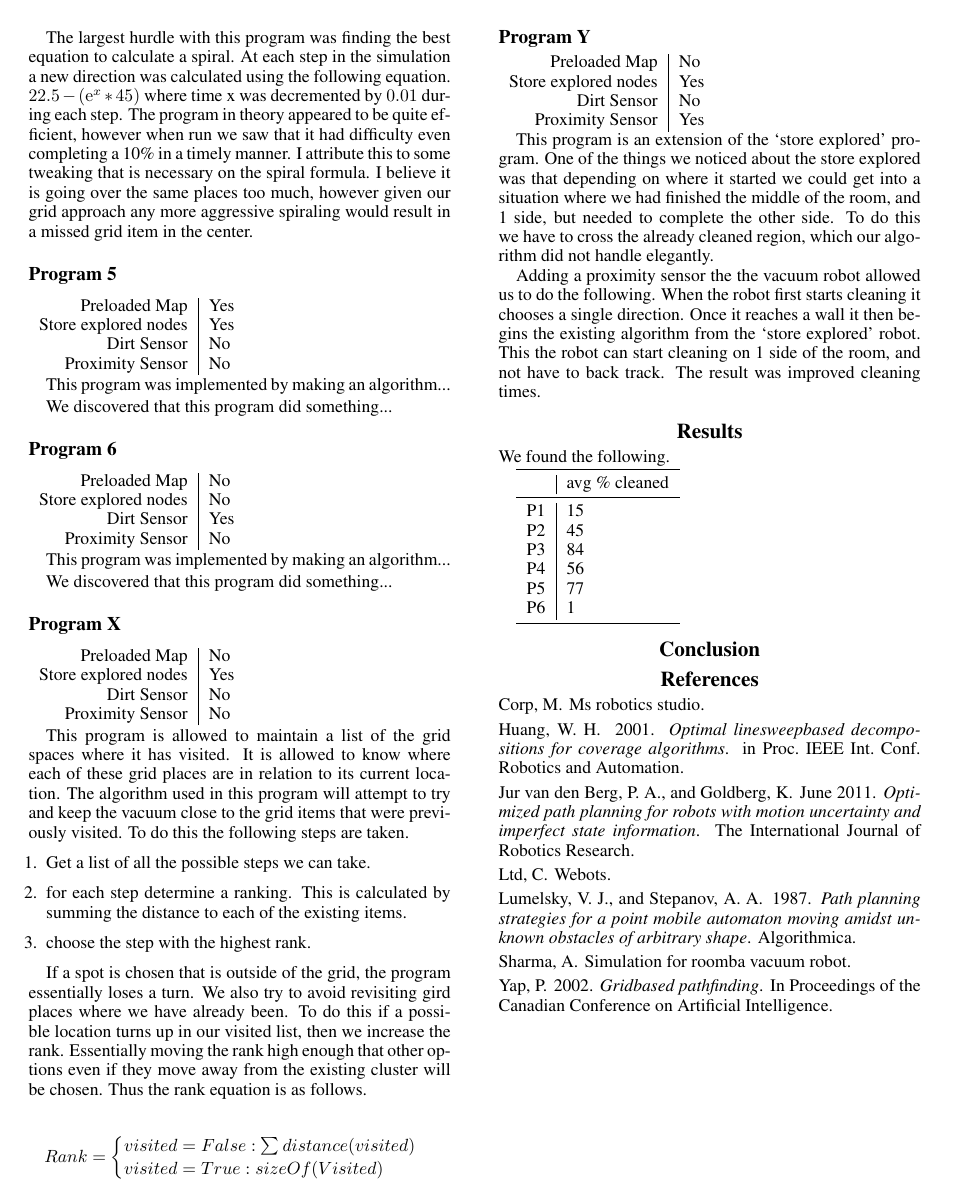
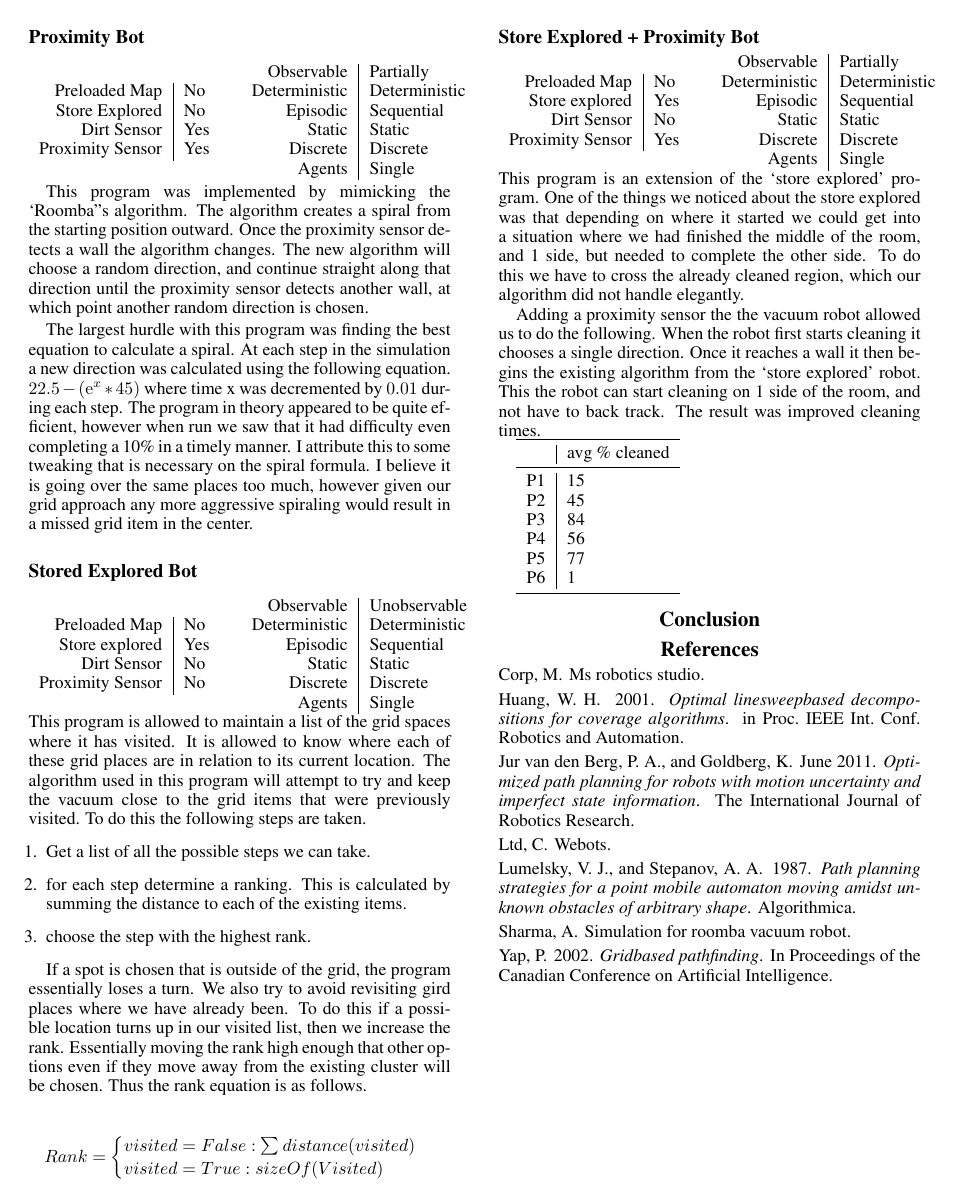
Before and after one commit to rudrasharma/VaccumRobot, a LaTeX document (report/report.tex): page 2 of 2. Compiled offline with pdfLaTeX.

Commit message:
added tables to each program stating static/observable...

```diff
--- a/report/report.tex
+++ b/report/report.tex
@@ -7,7 +7,7 @@
 \RequirePackage{booktabs}
 \setlength{\pdfpagewidth}{8.5in}
 \setlength{\pdfpageheight}{11in}
-
+\usepackage{tabularx}
 
 \setcounter{secnumdepth}{0}
 
@@ -64,2 +96,16 @@ The preloaded map was a Robot which was given the the exact boundaries of the ro
+\subsection{Proximity Bot}
 
 \begin{tabular}{ r | l }
+	Preloaded Map 		& No \\
+	Store Explored 		& No \\
+	Dirt Sensor 		& Yes \\
+	Proximity Sensor 	& Yes \\
+\end{tabular}
+\quad
+\begin{tabular}{ r | l }
+	Observable		& Partially		\\
+	Deterministic	& Deterministic \\
+	Episodic		& Sequential 	\\
+	Static		 	& Static 		\\
+	Discrete 		& Discrete 		\\
+	Agents		 	& Single 		\\
@@ -86,43 +120,23 @@ $ 22.5 - (\mathrm {e} ^ x * 45)$
 where time x was decremented by $0.01$ during each step.  The program in theory appeared to be quite efficient, however when run we saw that it had difficulty even completing a 10\% in a timely manner.  I attribute this to some tweaking that is necessary on the spiral formula.  I believe it is going over the same places too much, however given our grid approach any more aggressive spiraling would result in a missed grid item in the center.
 
 
-\subsection{Program 5}
+\subsection{Stored Explored Bot}
 
 \begin{tabular}{ r | l }
-	Preloaded Map			& Yes \\
-	Store explored nodes	& Yes \\
-	Dirt Sensor				& No \\
-	Proximity Sensor		& No \\
+	Preloaded Map 		& No \\
+	Store explored 		& Yes \\
+	Dirt Sensor 		& No \\
+	Proximity Sensor 	& No \\
 \end{tabular}
-
-This program was implemented by making an algorithm...
-
-We discovered that this program did something...
-
-
-\subsection{Program 6}
-
+\quad
 \begin{tabular}{ r | l }
-	Preloaded Map			& No \\
-	Store explored nodes	& No \\
-	Dirt Sensor				& Yes \\
-	Proximity Sensor		& No \\
+	Observable 		& Unobservable 	\\
+	Deterministic 	& Deterministic \\
+	Episodic		& Sequential	\\
+	Static		 	& Static 		\\
+	Discrete 		& Discrete 		\\
+	Agents		 	& Single 		\\
 \end{tabular}
-
-This program was implemented by making an algorithm...
-
-We discovered that this program did something...
-
-
-\subsection{Program X}
-
-\begin{tabular}{ r | l }
-	Preloaded Map			& No \\
-	Store explored nodes	& Yes \\
-	Dirt Sensor				& No \\
-	Proximity Sensor		& No \\
-\end{tabular}
-
 This program is allowed to maintain a list of the grid spaces where it has visited.  It is allowed to know where each of these grid places are in relation to its current location.
 The algorithm used in this program will attempt to try and keep the vacuum close to the grid items that were previously visited.  To do this the following steps are taken.
 \begin{enumerate}
@@ -141,22 +155,29 @@ If a spot is chosen that is outside of the grid, the program essentially loses a
 	\end{cases}
 \]
 
-\subsection{Program Y}
+\subsection{Store Explored + Proximity Bot}
 
 \begin{tabular}{ r | l }
-	Preloaded Map			& No \\
-	Store explored nodes	& Yes \\
-	Dirt Sensor				& No \\
-	Proximity Sensor		& Yes \\
+	Preloaded Map 		& No \\
+	Store explored 		& Yes \\
+	Dirt Sensor 		& No \\
+	Proximity Sensor 	& Yes \\
 \end{tabular}
-
+\quad
+\begin{tabular}{ r | l }
+	Observable		& Partially 	\\
+	Deterministic	& Deterministic	\\
+	Episodic		& Sequential	\\
+	Static		 	& Static 		\\
+	Discrete 		& Discrete 		\\
+	Agents		 	& Single 		\\
+\end{tabular}
 This program is an extension of the `store explored' program.  One of the things we noticed about the store explored was that depending on where it started we could get into a situation where we had finished the middle of the room, and 1 side, but needed to complete the other side.  To do this we have to cross the already cleaned region, which our algorithm did not handle elegantly.
 
 Adding a proximity sensor the the vacuum robot allowed us to do the following.  When the robot first starts cleaning it chooses a single direction.  Once it reaches a wall it then begins the existing algorithm from the `store explored' robot.  This the robot can start cleaning on 1 side of the room, and not have to back track.  The result was improved cleaning times.
 
-\section{Results}
 
-We found the following.
+
 
 \begin{tabular}{ r | l }
 	\toprule
```
Also changed, not shown: report/report.tex (60 more changed lines).
